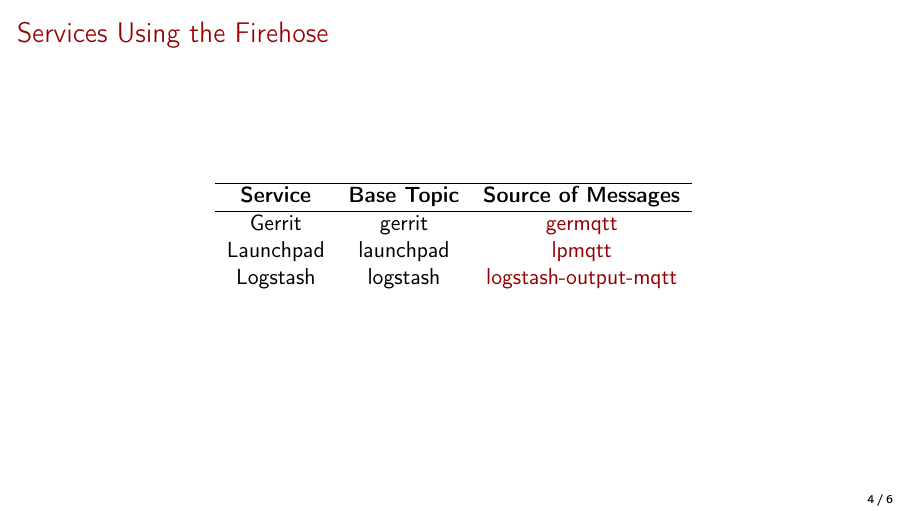
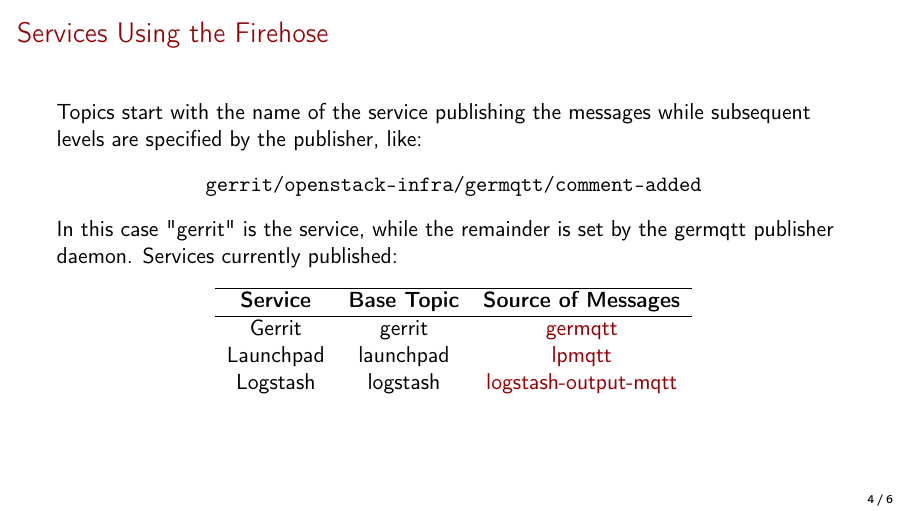
Before and after one commit to mtreinish/firehose, LaTeX slides (firehose.tex): page 5 of 7. Compiled offline with pdfLaTeX.

Commit message:
Update the Services slide
Add an example topic and some explanatory prose to the Services
slide.

```diff
--- a/firehose.tex
+++ b/firehose.tex
@@ -133,9 +133,20 @@
     \end{center}
 \end{frame}
 
-\subsection{Services Using the Firehose}
+\subsection{Services in the Firehose}
 \begin{frame}
     \frametitle{Services Using the Firehose}
+
+Topics start with the name of the service publishing the
+messages while subsequent levels are specified by the publisher, like:
+
+    \begin{center}
+        \texttt{gerrit/openstack-infra/germqtt/comment-added}
+    \end{center}
+
+In this case "gerrit" is the service, while the remainder is set by the
+germqtt publisher daemon. Services currently published:
+
     \begin{center}
         \begin{tabular}{ccc}
             \hline
```
